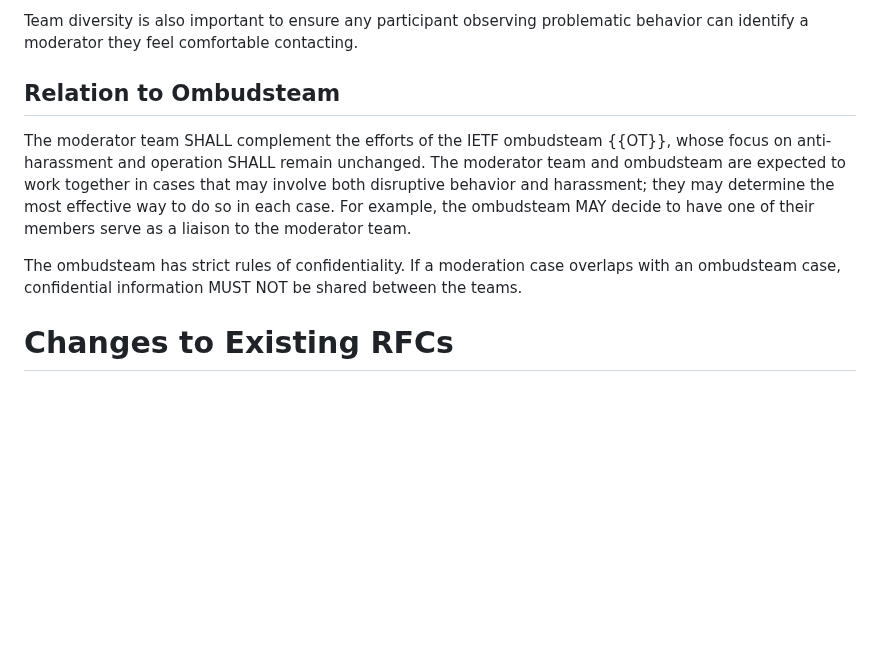
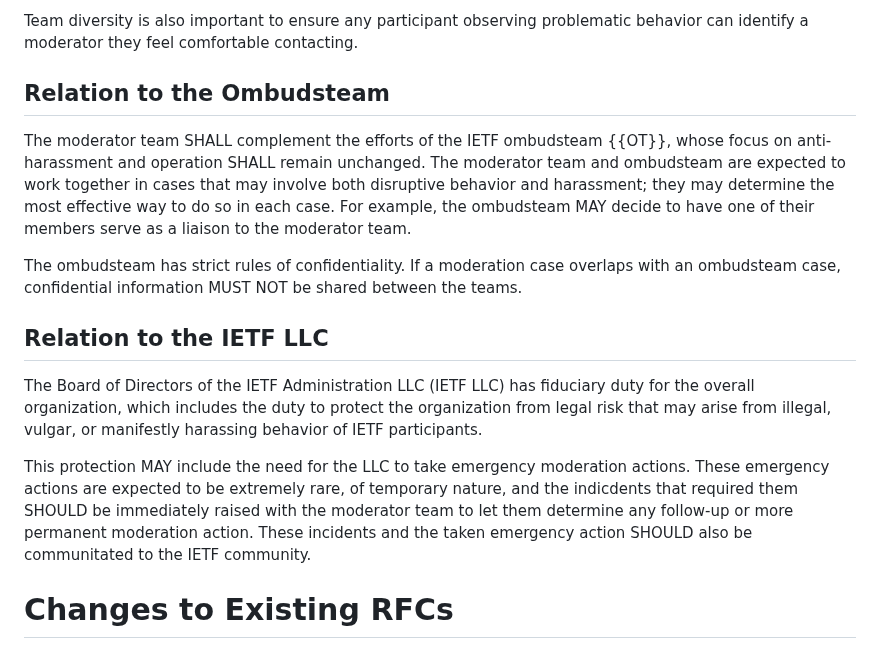
Before and after one commit to larseggert/moderation, a Markdown page: draft-ecahc-moderation.md, the part around the change. Rendered like a GitHub page; blank space fills up the shorter version.

Commit message:
Emergency actions (#57)

```diff
--- a/draft-ecahc-moderation.md
+++ b/draft-ecahc-moderation.md
@@ -335,7 +335,7 @@ Team diversity is also important to ensure any participant observing
 problematic behavior can identify a moderator they feel comfortable
 contacting.
 
-## Relation to Ombudsteam
+## Relation to the Ombudsteam
 
 The moderator team SHALL complement the efforts of the IETF
 ombudsteam {{OT}}, whose focus on anti-harassment and operation
@@ -348,6 +348,20 @@ one of their members serve as a liaison to the moderator team.
 The ombudsteam has strict rules of confidentiality. If a moderation
 case overlaps with an ombudsteam case, confidential information MUST
 NOT be shared between the teams.
+
+## Relation to the IETF LLC
+
+The Board of Directors of the IETF Administration LLC (IETF LLC) has
+fiduciary duty for the overall organization, which includes the duty
+to protect the organization from legal risk that may arise from
+illegal, vulgar, or manifestly harassing behavior of IETF participants.
+
+This protection MAY include the need for the LLC to take emergency moderation
+actions. These emergency actions are expected to be extremely rare, of temporary
+nature, and the indicdents that required them SHOULD be immediately raised with
+the moderator team to let them determine any follow-up or more permanent
+moderation action. These incidents and the taken emergency action SHOULD also be
+communitated to the IETF community.
 
 # Changes to Existing RFCs
 
```
